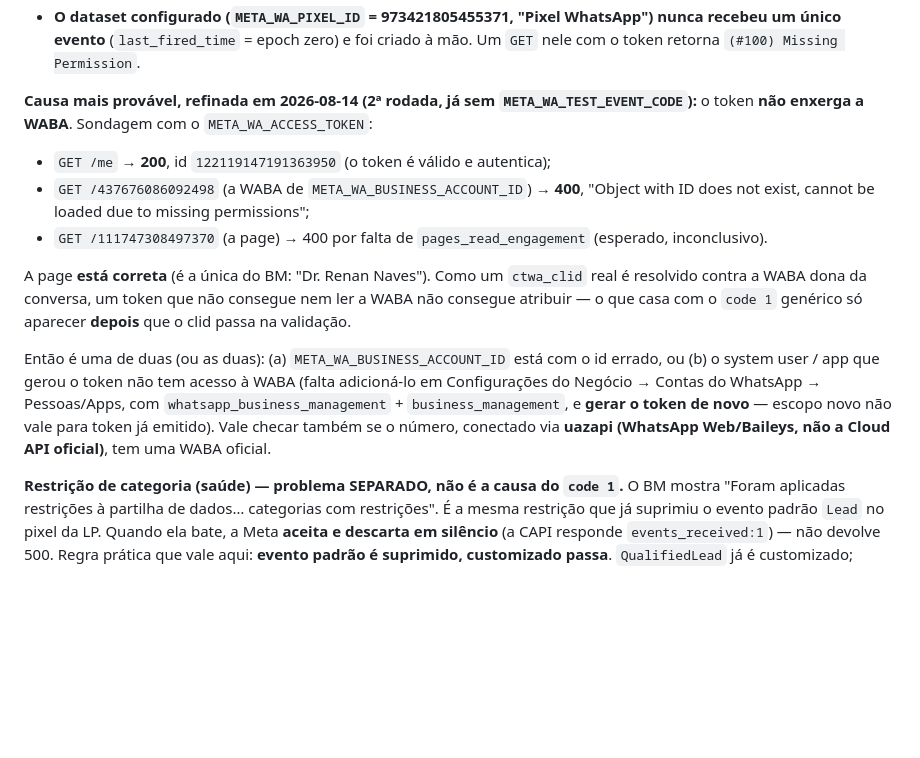
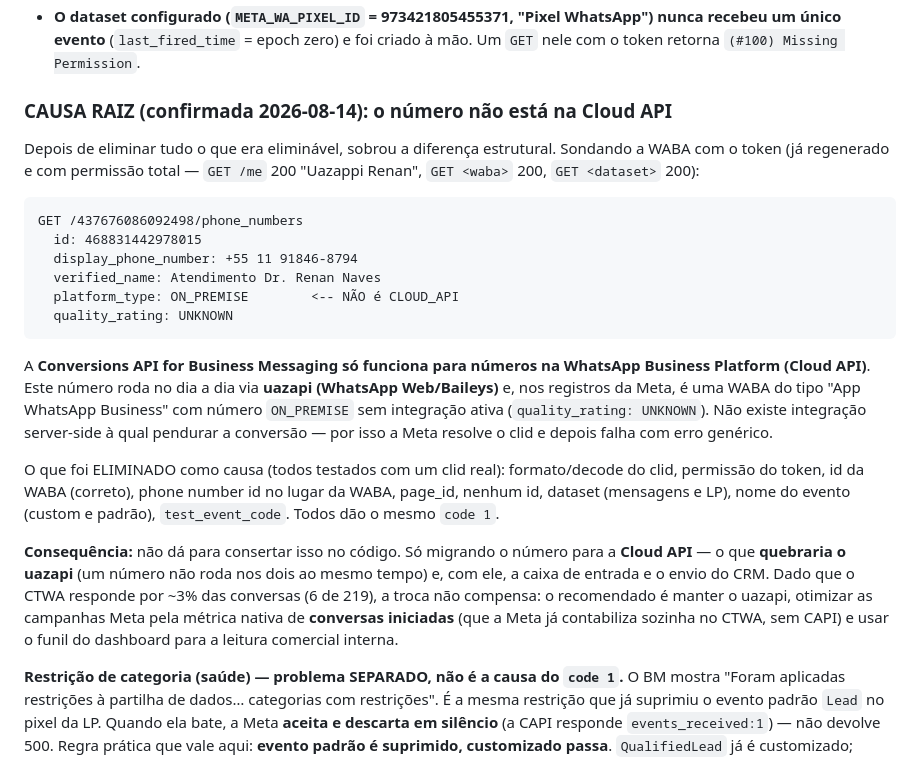
Before and after one commit to Renan-Naves/Renan-Naves, a Markdown page: dashboard/CLAUDE.md, the part around the change. Rendered like a GitHub page; blank space fills up the shorter version.

Commit message:
docs(meta): causa raiz do CTWA — numero ON_PREMISE, nao Cloud API
Co-Authored-By: Claude Opus 5 <noreply@anthropic.com>

````diff
--- a/dashboard/CLAUDE.md
+++ b/dashboard/CLAUDE.md
@@ -76,22 +76,37 @@ O que foi isolado (com um `ctwa_clid` REAL, capturado de um anúncio de verdade)
   um único evento** (`last_fired_time` = epoch zero) e foi criado à mão. Um `GET` nele com o
   token retorna `(#100) Missing Permission`.
 
-**Causa mais provável, refinada em 2026-08-14 (2ª rodada, já sem `META_WA_TEST_EVENT_CODE`):**
-o token **não enxerga a WABA**. Sondagem com o `META_WA_ACCESS_TOKEN`:
-- `GET /me` → **200**, id `122119147191363950` (o token é válido e autentica);
-- `GET /437676086092498` (a WABA de `META_WA_BUSINESS_ACCOUNT_ID`) → **400**, "Object with ID does
-  not exist, cannot be loaded due to missing permissions";
-- `GET /111747308497370` (a page) → 400 por falta de `pages_read_engagement` (esperado, inconclusivo).
+### CAUSA RAIZ (confirmada 2026-08-14): o número não está na Cloud API
 
-A page **está correta** (é a única do BM: "Dr. Renan Naves"). Como um `ctwa_clid` real é resolvido
-contra a WABA dona da conversa, um token que não consegue nem ler a WABA não consegue atribuir —
-o que casa com o `code 1` genérico só aparecer **depois** que o clid passa na validação.
+Depois de eliminar tudo o que era eliminável, sobrou a diferença estrutural. Sondando a WABA com o
+token (já regenerado e com permissão total — `GET /me` 200 "Uazappi Renan", `GET <waba>` 200,
+`GET <dataset>` 200):
 
-Então é uma de duas (ou as duas): (a) `META_WA_BUSINESS_ACCOUNT_ID` está com o id errado, ou (b) o
-system user / app que gerou o token não tem acesso à WABA (falta adicioná-lo em Configurações do
-Negócio → Contas do WhatsApp → Pessoas/Apps, com `whatsapp_business_management` + `business_management`,
-e **gerar o token de novo** — escopo novo não vale para token já emitido). Vale checar também se o
-número, conectado via **uazapi (WhatsApp Web/Baileys, não a Cloud API oficial)**, tem uma WABA oficial.
+```
+GET /437676086092498/phone_numbers
+  id: 468831442978015
+  display_phone_number: +55 11 91846-8794
+  verified_name: Atendimento Dr. Renan Naves
+  platform_type: ON_PREMISE        <-- NÃO é CLOUD_API
+  quality_rating: UNKNOWN
+```
+
+A **Conversions API for Business Messaging só funciona para números na WhatsApp Business Platform
+(Cloud API)**. Este número roda no dia a dia via **uazapi (WhatsApp Web/Baileys)** e, nos registros
+da Meta, é uma WABA do tipo "App WhatsApp Business" com número `ON_PREMISE` sem integração ativa
+(`quality_rating: UNKNOWN`). Não existe integração server-side à qual pendurar a conversão — por isso
+a Meta resolve o clid e depois falha com erro genérico.
+
+O que foi ELIMINADO como causa (todos testados com um clid real): formato/decode do clid, permissão
+do token, id da WABA (correto), phone number id no lugar da WABA, page_id, nenhum id, dataset
+(mensagens e LP), nome do evento (custom e padrão), `test_event_code`. Todos dão o mesmo `code 1`.
+
+**Consequência:** não dá para consertar isso no código. Só migrando o número para a **Cloud API** —
+o que **quebraria o uazapi** (um número não roda nos dois ao mesmo tempo) e, com ele, a caixa de
+entrada e o envio do CRM. Dado que o CTWA responde por ~3% das conversas (6 de 219), a troca não
+compensa: o recomendado é manter o uazapi, otimizar as campanhas Meta pela métrica nativa de
+**conversas iniciadas** (que a Meta já contabiliza sozinha no CTWA, sem CAPI) e usar o funil do
+dashboard para a leitura comercial interna.
 
 **Restrição de categoria (saúde) — problema SEPARADO, não é a causa do `code 1`.** O BM mostra
 "Foram aplicadas restrições à partilha de dados… categorias com restrições". É a mesma restrição que
````
Also changed, not shown: CLAUDE.md (+11 -11 lines).
